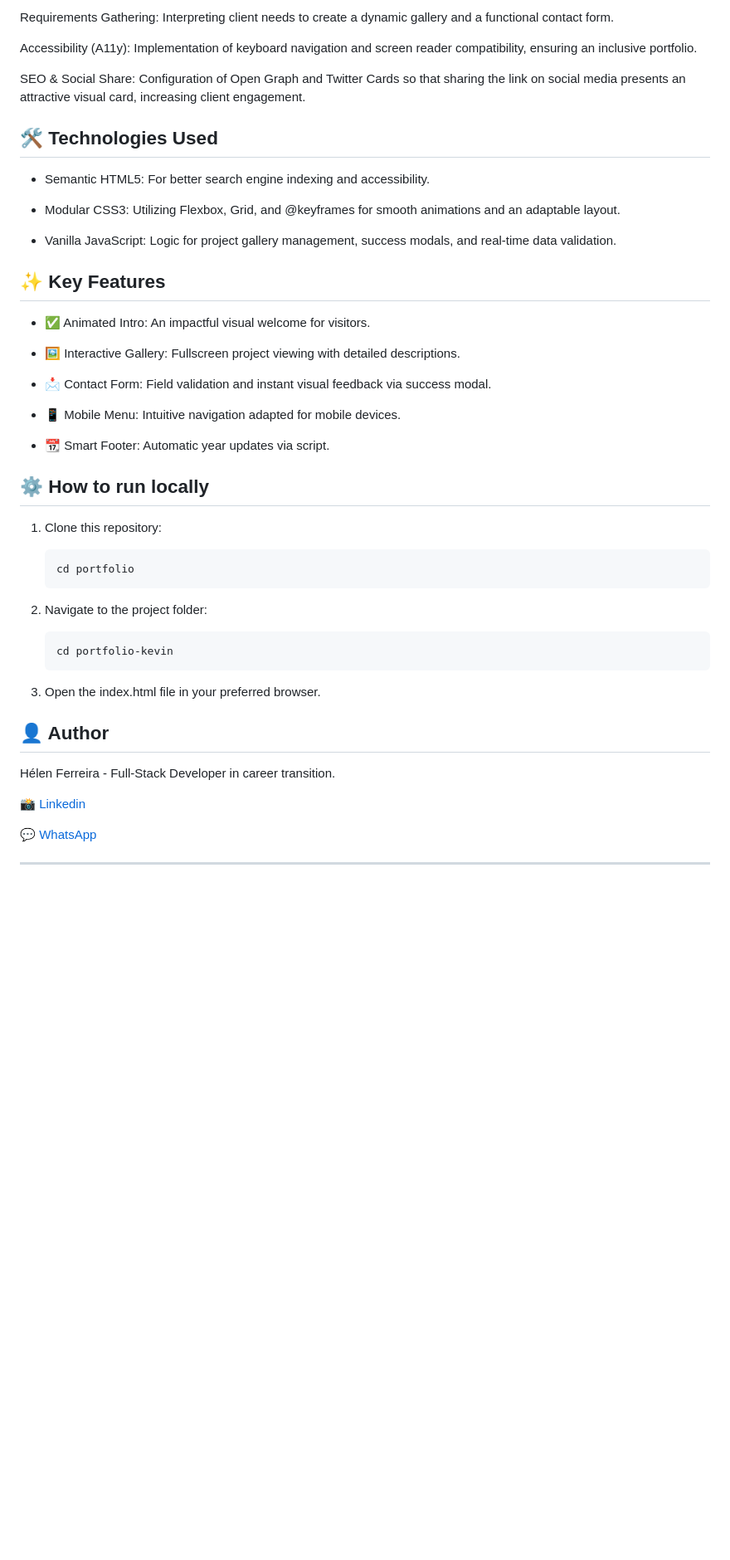
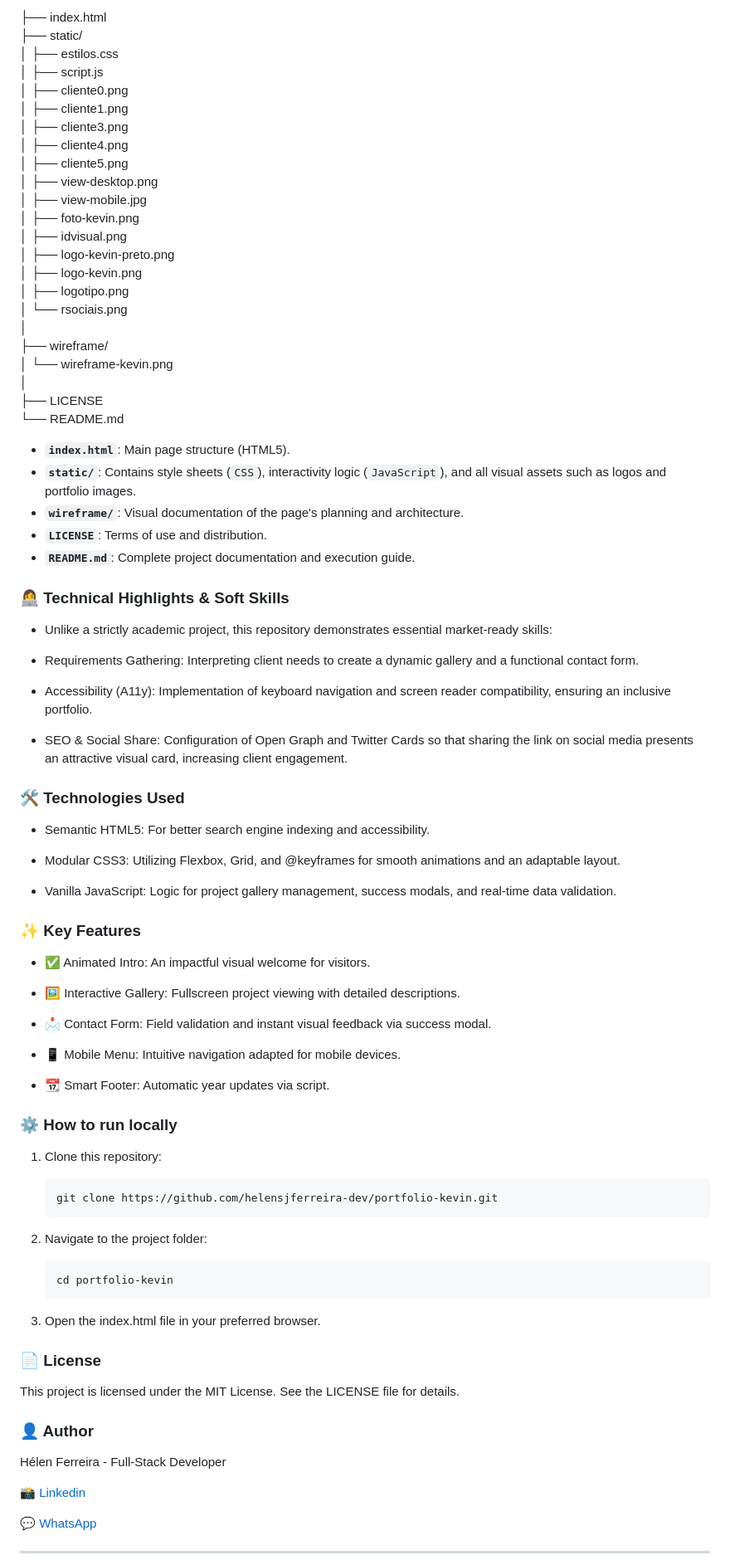
Before and after one commit to helensjferreira-dev/portfolio-kevin, a Markdown page: README.md, the part around the change printed below. Shown: that part at 83% size. GitHub-like rendering; blank space fills up the shorter version.

````diff
--- a/README.md
+++ b/README.md
@@ -90,18 +152,53 @@ Unlike a strictly academic project, this repository demonstrates essential marke
 
-Requirements Gathering: Interpreting client needs to create a dynamic gallery and a functional contact form.
+├── index.html
+├── static/
+│ ├── estilos.css
+│ ├── script.js
+│ ├── cliente0.png
+│ ├── cliente1.png
+│ ├── cliente3.png
+│ ├── cliente4.png
+│ ├── cliente5.png
+│ ├── view-desktop.png
+│ ├── view-mobile.jpg
+│ ├── foto-kevin.png
+│ ├── idvisual.png
+│ ├── logo-kevin-preto.png
+│ ├── logo-kevin.png
+│ ├── logotipo.png
+│ └── rsociais.png
+│
+├── wireframe/
+│ └── wireframe-kevin.png
+│
+├── LICENSE
+└── README.md
 
-Accessibility (A11y): Implementation of keyboard navigation and screen reader compatibility, ensuring an inclusive portfolio.
+- **`index.html`**: Main page structure (HTML5).
+- **`static/`**: Contains style sheets (`CSS`), interactivity logic (`JavaScript`), and all visual assets such as logos and portfolio images.
+- **`wireframe/`**: Visual documentation of the page's planning and architecture.
+- **`LICENSE`**: Terms of use and distribution.
+- **`README.md`**: Complete project documentation and execution guide.
 
-SEO & Social Share: Configuration of Open Graph and Twitter Cards so that sharing the link on social media presents an attractive visual card, increasing client engagement.
+### 👩‍💻 Technical Highlights & Soft Skills
 
-## 🛠️ Technologies Used
+- Unlike a strictly academic project, this repository demonstrates essential market-ready skills:
+
+- Requirements Gathering: Interpreting client needs to create a dynamic gallery and a functional contact form.
+
+- Accessibility (A11y): Implementation of keyboard navigation and screen reader compatibility, ensuring an inclusive portfolio.
+
+- SEO & Social Share: Configuration of Open Graph and Twitter Cards so that sharing the link on social media presents an attractive visual card, increasing client engagement.
+
+### 🛠️ Technologies Used
+
 - Semantic HTML5: For better search engine indexing and accessibility.
 
 - Modular CSS3: Utilizing Flexbox, Grid, and @keyframes for smooth animations and an adaptable layout.
 
 - Vanilla JavaScript: Logic for project gallery management, success modals, and real-time data validation.
 
-## ✨ Key Features
+### ✨ Key Features
 
 - ✅ Animated Intro: An impactful visual welcome for visitors.
 
@@ -113,25 +210,29 @@ SEO & Social Share: Configuration of Open Graph and Twitter Cards so that sharin
 
 - 📆 Smart Footer: Automatic year updates via script.
 
-## ⚙️ How to run locally
+### ⚙️ How to run locally
 
 1. Clone this repository:
 
-    ```
-    cd portfolio
-    ```
+   ```
+   git clone https://github.com/helensjferreira-dev/portfolio-kevin.git
+   ```
 
 2. Navigate to the project folder:
 
-    ```
-    cd portfolio-kevin
-    ```
+   ```
+   cd portfolio-kevin
+   ```
 
 3. Open the index.html file in your preferred browser.
 
+### 📄 License
 
-## 👤 Author
-Hélen Ferreira - Full-Stack Developer in career transition.
+This project is licensed under the MIT License. See the LICENSE file for details.
+
+### 👤 Author
+
+Hélen Ferreira - Full-Stack Developer
 
 📸 [Linkedin](https://www.linkedin.com/in/helensjferreira-dev/)
 
````
Also changed, not shown: other parts of README.md (+84 -22 lines), wireframe/README.md (deleted, +0 -1 lines), static/view-desktop.png (added), static/view-mobile.jpg (added), wireframe/wireframe-kevin.png (renamed from wireframe/WIREFRAME KEVIN.png).
